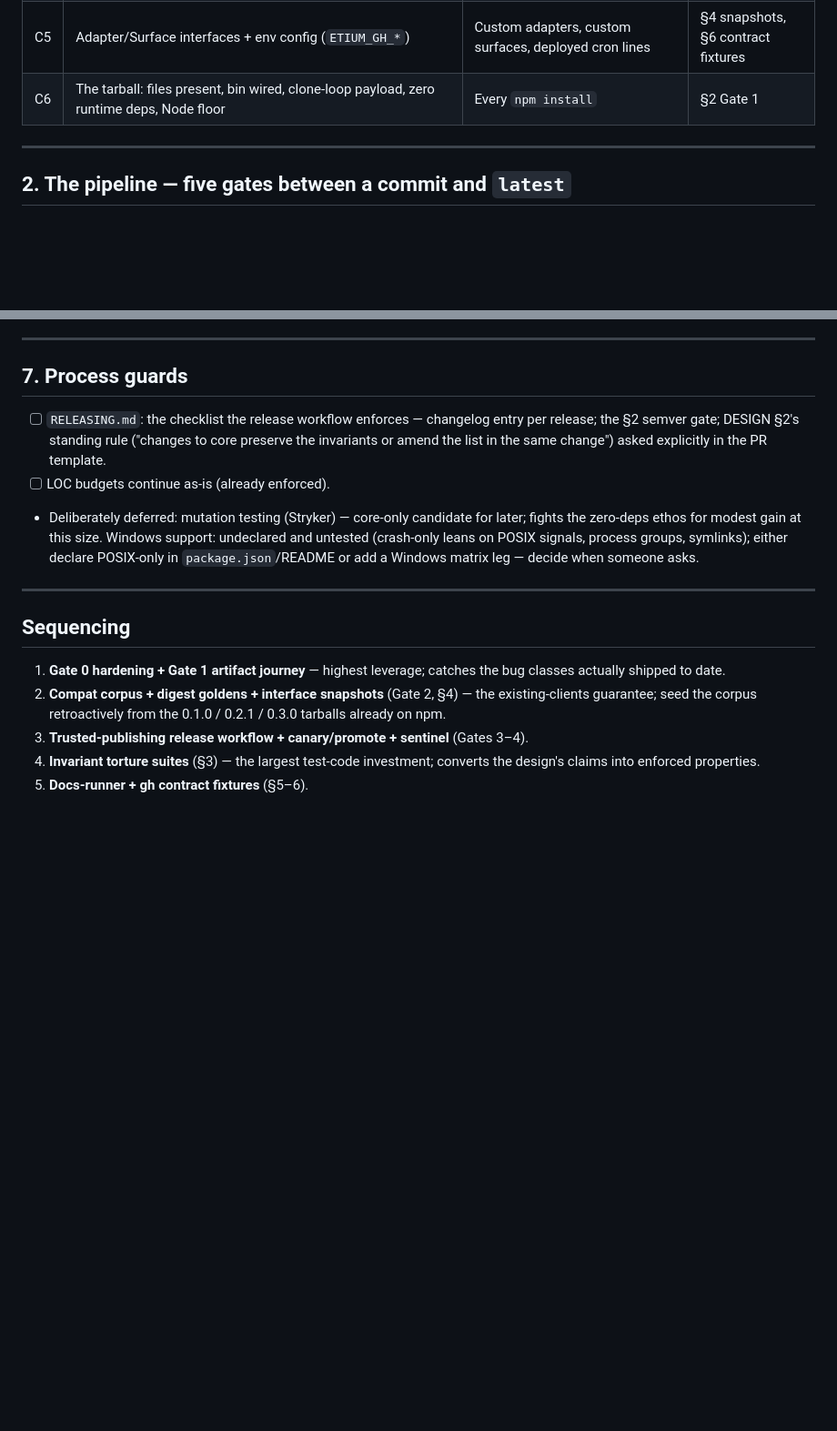
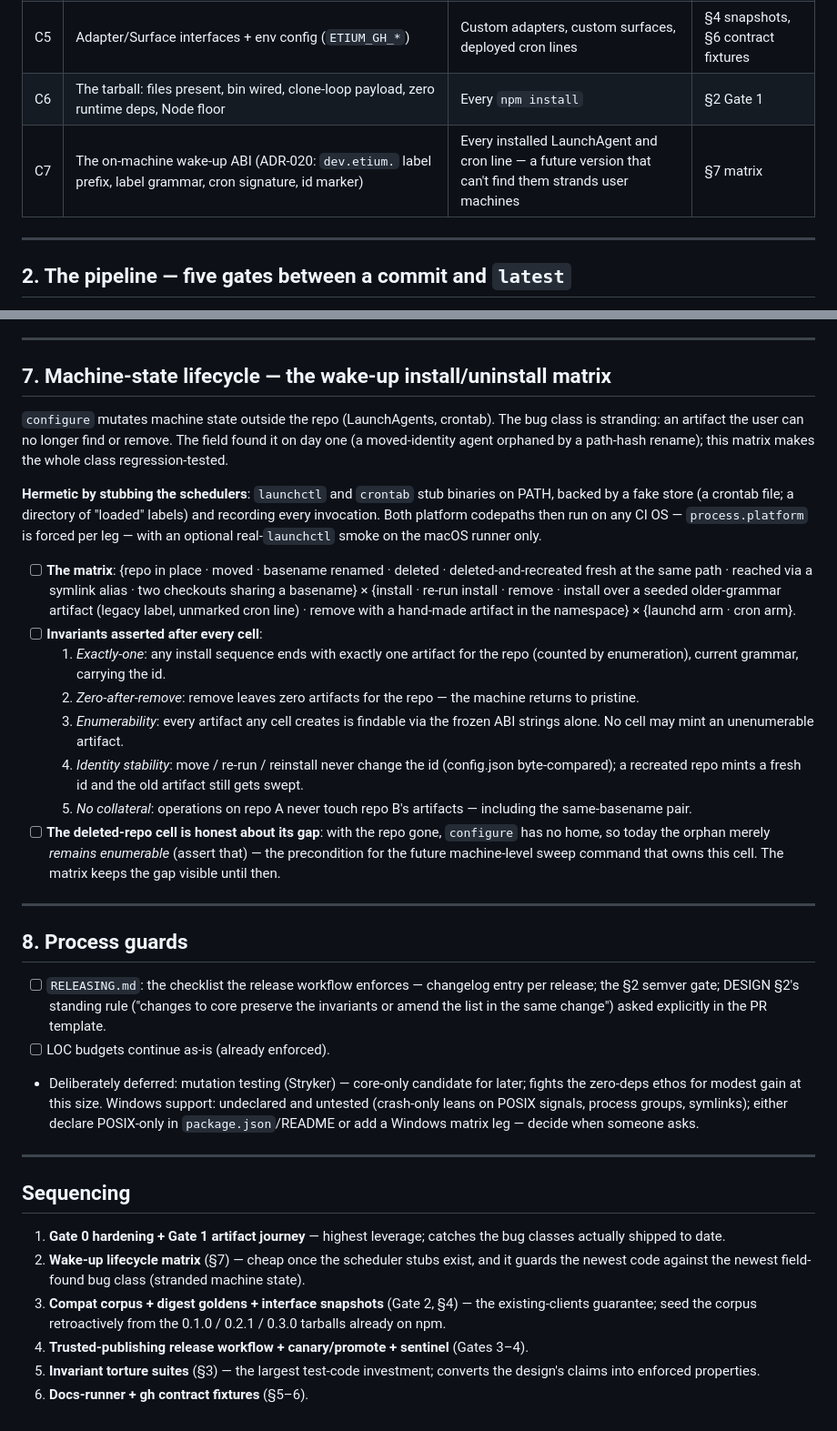
Before and after one commit to etium-dev/core, a Markdown page: RELEASE_CONFIDENCE.md, 2 parts joined by grey strips. Shown at 91% size. Drawn GitHub-style; blank space fills up the shorter version.

Commit message:
RELEASE_CONFIDENCE: the wake-up install/uninstall lifecycle matrix (§7, C7)
configure mutates machine state outside the repo; the bug class is
stranding — artifacts the user can no longer find or remove, field-found
on day one. New contract row C7 (the ADR-020 frozen on-machine ABI is a
compatibility surface like any other) and a hermetic matrix: stubbed
launchctl/crontab so both platform codepaths run on any CI OS, crossed
over repo lifecycle (in place, moved, renamed, deleted, recreated,
symlink-aliased, same-basename pair) and operations (install, re-run,
remove, over-older-grammar, with-handmade-artifact), with five
invariants per cell — exactly-one, zero-after-remove, enumerability,
identity stability, no collateral. The deleted-repo cell names its gap
honestly (orphan stays enumerable; the machine-level sweep that owns it
is future work). Slotted second in sequencing.

Co-Authored-By: Claude Fable 5 <noreply@anthropic.com>

```diff
--- a/RELEASE_CONFIDENCE.md
+++ b/RELEASE_CONFIDENCE.md
@@ -32,6 +32,7 @@ guard class defined later.
 | C4 | CLI grammar, exit codes, and the exact output strings the published docs grep (`outcome: parked`, the `gates` format) | Scripts, cron lines, agents following AGENT_INSTALL | §5 docs-as-tests |
 | C5 | Adapter/Surface interfaces + env config (`ETIUM_GH_*`) | Custom adapters, custom surfaces, deployed cron lines | §4 snapshots, §6 contract fixtures |
 | C6 | The tarball: files present, bin wired, clone-loop payload, zero runtime deps, Node floor | Every `npm install` | §2 Gate 1 |
+| C7 | The on-machine wake-up ABI (ADR-020: `dev.etium.` label prefix, label grammar, cron signature, id marker) | Every installed LaunchAgent and cron line — a future version that can't find them strands user machines | §7 matrix |
 
 ---
 
@@ -108,7 +109,45 @@ proves the model.
 
 ---
 
-## 7. Process guards
+## 7. Machine-state lifecycle — the wake-up install/uninstall matrix
+
+`configure` mutates machine state outside the repo (LaunchAgents, crontab).
+The bug class is stranding: an artifact the user can no longer find or
+remove. The field found it on day one (a moved-identity agent orphaned by a
+path-hash rename); this matrix makes the whole class regression-tested.
+
+**Hermetic by stubbing the schedulers**: `launchctl` and `crontab` stub
+binaries on PATH, backed by a fake store (a crontab file; a directory of
+"loaded" labels) and recording every invocation. Both platform codepaths
+then run on any CI OS — `process.platform` is forced per leg — with an
+optional real-`launchctl` smoke on the macOS runner only.
+
+- [ ] **The matrix**: {repo in place · moved · basename renamed · deleted ·
+  deleted-and-recreated fresh at the same path · reached via a symlink
+  alias · two checkouts sharing a basename} × {install · re-run install ·
+  remove · install over a seeded older-grammar artifact (legacy label,
+  unmarked cron line) · remove with a hand-made artifact in the namespace}
+  × {launchd arm · cron arm}.
+- [ ] **Invariants asserted after every cell**:
+  1. *Exactly-one*: any install sequence ends with exactly one artifact for
+     the repo (counted by enumeration), current grammar, carrying the id.
+  2. *Zero-after-remove*: remove leaves zero artifacts for the repo — the
+     machine returns to pristine.
+  3. *Enumerability*: every artifact any cell creates is findable via the
+     frozen ABI strings alone. No cell may mint an unenumerable artifact.
+  4. *Identity stability*: move / re-run / reinstall never change the id
+     (config.json byte-compared); a recreated repo mints a fresh id and the
+     old artifact still gets swept.
+  5. *No collateral*: operations on repo A never touch repo B's artifacts —
+     including the same-basename pair.
+- [ ] **The deleted-repo cell is honest about its gap**: with the repo gone,
+  `configure` has no home, so today the orphan merely *remains enumerable*
+  (assert that) — the precondition for the future machine-level sweep
+  command that owns this cell. The matrix keeps the gap visible until then.
+
+---
+
+## 8. Process guards
 
 - [ ] `RELEASING.md`: the checklist the release workflow enforces — changelog entry per release; the §2 semver gate; DESIGN §2's standing rule ("changes to core preserve the invariants or amend the list in the same change") asked explicitly in the PR template.
 - [ ] LOC budgets continue as-is (already enforced).
@@ -119,7 +158,8 @@ proves the model.
 ## Sequencing
 
 1. **Gate 0 hardening + Gate 1 artifact journey** — highest leverage; catches the bug classes actually shipped to date.
-2. **Compat corpus + digest goldens + interface snapshots** (Gate 2, §4) — the existing-clients guarantee; seed the corpus retroactively from the 0.1.0 / 0.2.1 / 0.3.0 tarballs already on npm.
-3. **Trusted-publishing release workflow + canary/promote + sentinel** (Gates 3–4).
-4. **Invariant torture suites** (§3) — the largest test-code investment; converts the design's claims into enforced properties.
-5. **Docs-runner + gh contract fixtures** (§5–6).
+2. **Wake-up lifecycle matrix** (§7) — cheap once the scheduler stubs exist, and it guards the newest code against the newest field-found bug class (stranded machine state).
+3. **Compat corpus + digest goldens + interface snapshots** (Gate 2, §4) — the existing-clients guarantee; seed the corpus retroactively from the 0.1.0 / 0.2.1 / 0.3.0 tarballs already on npm.
+4. **Trusted-publishing release workflow + canary/promote + sentinel** (Gates 3–4).
+5. **Invariant torture suites** (§3) — the largest test-code investment; converts the design's claims into enforced properties.
+6. **Docs-runner + gh contract fixtures** (§5–6).
```
